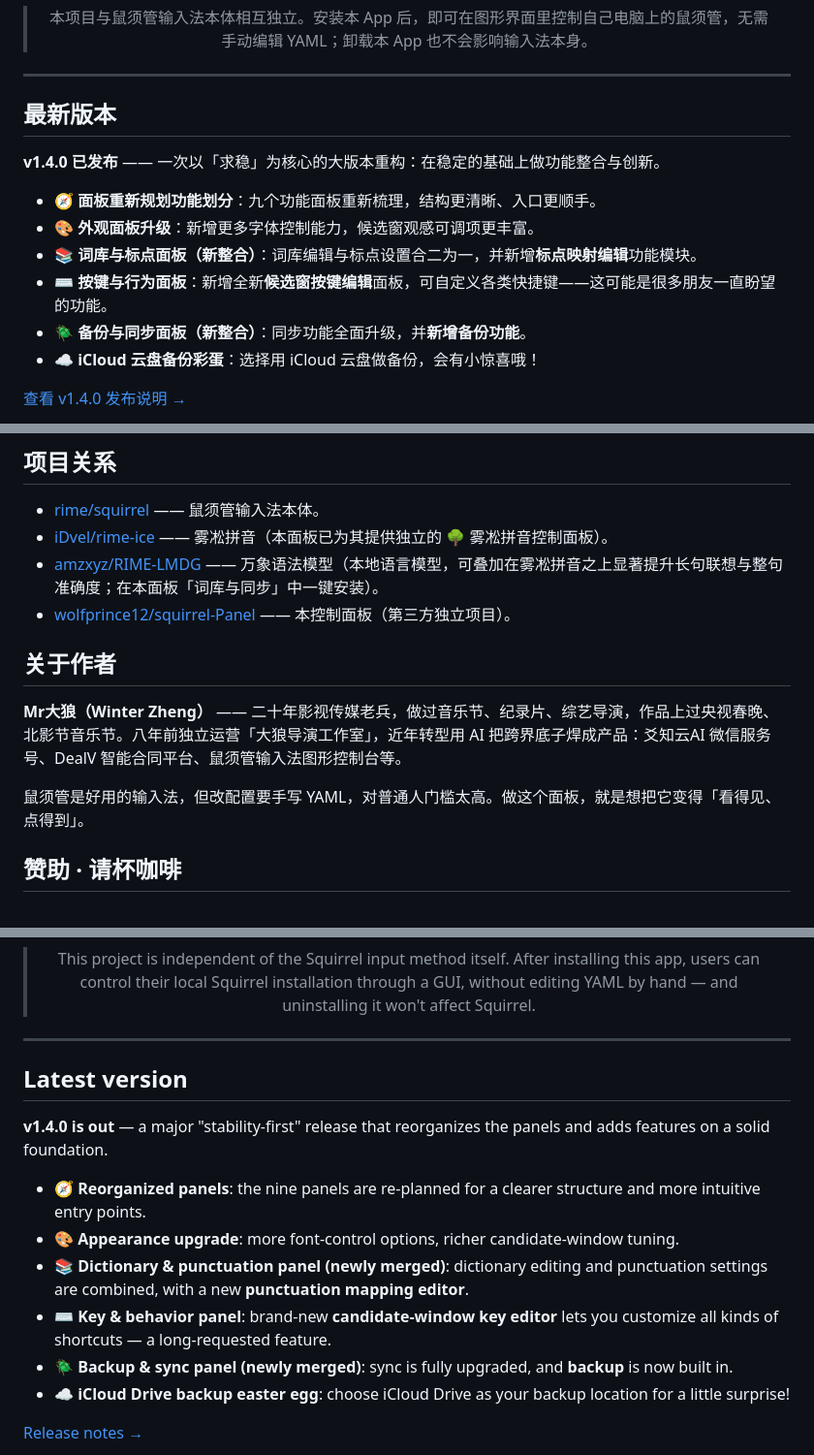
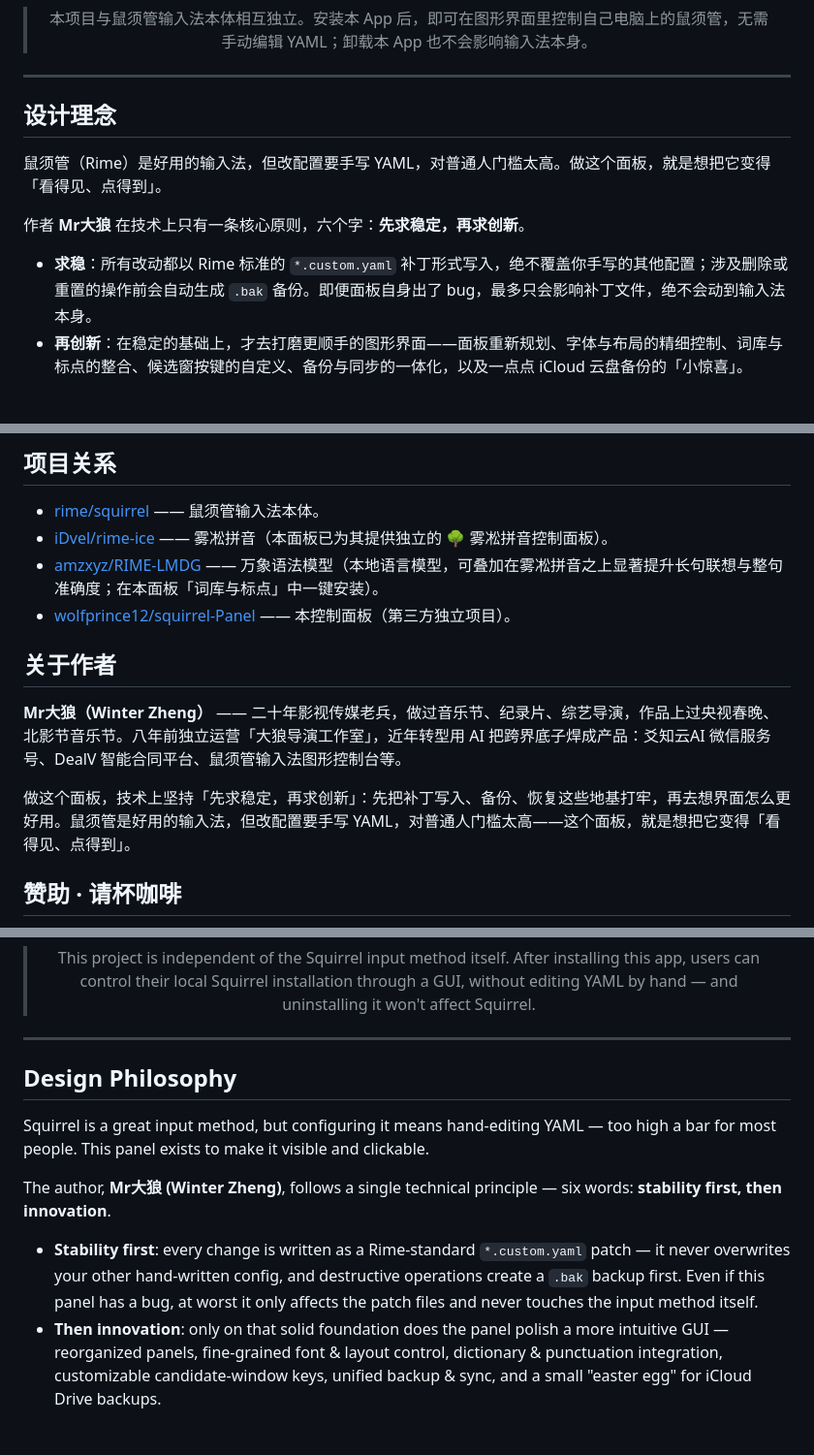
Before and after one commit to wolfprince12/squirrel-Panel, a Markdown page: README.md, 3 parts joined by grey strips. Shown at 97% size. Rendered like a GitHub page.

```diff
--- a/README.md
+++ b/README.md
@@ -12,16 +12,12 @@
 
 </div>
 
-## 最新版本
+## 设计理念
 
-**v1.4.0 已发布** —— 一次以「求稳」为核心的大版本重构：在稳定的基础上做功能整合与创新。
+鼠须管（Rime）是好用的输入法，但改配置要手写 YAML，对普通人门槛太高。做这个面板，就是想把它变得「看得见、点得到」。
 
-- **🧭 面板重新规划功能划分**：九个功能面板重新梳理，结构更清晰、入口更顺手。
-- **🎨 外观面板升级**：新增更多字体控制能力，候选窗观感可调项更丰富。
-- **📚 词库与标点面板（新整合）**：词库编辑与标点设置合二为一，并新增**标点映射编辑**功能模块。
-- **⌨️ 按键与行为面板**：新增全新**候选窗按键编辑**面板，可自定义各类快捷键——这可能是很多朋友一直盼望的功能。
-- **🪲 备份与同步面板（新整合）**：同步功能全面升级，并**新增备份功能**。
-- **☁️ iCloud 云盘备份彩蛋**：选择用 iCloud 云盘做备份，会有小惊喜哦！
+作者 **Mr大狼** 在技术上只有一条核心原则，六个字：**先求稳定，再求创新**。
 
-[查看 v1.4.0 发布说明 →](https://github.com/wolfprince12/squirrel-Panel/releases/tag/v1.4.0)
+- **求稳**：所有改动都以 Rime 标准的 `*.custom.yaml` 补丁形式写入，绝不覆盖你手写的其他配置；涉及删除或重置的操作前会自动生成 `.bak` 备份。即便面板自身出了 bug，最多只会影响补丁文件，绝不会动到输入法本身。
+- **再创新**：在稳定的基础上，才去打磨更顺手的图形界面——面板重新规划、字体与布局的精细控制、词库与标点的整合、候选窗按键的自定义、备份与同步的一体化，以及一点点 iCloud 云盘备份的「小惊喜」。
 
@@ -177,15 +145,14 @@ make release SWIFT_BUILD="swift build --disable-sandbox"
 
 - [rime/squirrel](https://github.com/rime/squirrel) —— 鼠须管输入法本体。
 - [iDvel/rime-ice](https://github.com/iDvel/rime-ice) —— 雾凇拼音（本面板已为其提供独立的 🌳 雾凇拼音控制面板）。
-- [amzxyz/RIME-LMDG](https://github.com/amzxyz/RIME-LMDG) —— 万象语法模型（本地语言模型，可叠加在雾凇拼音之上显著提升长句联想与整句准确度；在本面板「词库与同步」中一键安装）。
+- [amzxyz/RIME-LMDG](https://github.com/amzxyz/RIME-LMDG) —— 万象语法模型（本地语言模型，可叠加在雾凇拼音之上显著提升长句联想与整句准确度；在本面板「词库与标点」中一键安装）。
 - [wolfprince12/squirrel-Panel](https://github.com/wolfprince12/squirrel-Panel) —— 本控制面板（第三方独立项目）。
 
 ## 关于作者
 
 **Mr大狼（Winter Zheng）** —— 二十年影视传媒老兵，做过音乐节、纪录片、综艺导演，作品上过央视春晚、北影节音乐节。八年前独立运营「大狼导演工作室」，近年转型用 AI 把跨界底子焊成产品：爻知云AI 微信服务号、DealV 智能合同平台、鼠须管输入法图形控制台等。
 
-鼠须管是好用的输入法，但改配置要手写 YAML，对普通人门槛太高。做这个面板，就是想把它变得「看得见、点得到」。
-
+做这个面板，技术上坚持「先求稳定，再求创新」：先把补丁写入、备份、恢复这些地基打牢，再去想界面怎么更好用。鼠须管是好用的输入法，但改配置要手写 YAML，对普通人门槛太高——这个面板，就是想把它变得「看得见、点得到」。
 
 ## 赞助 · 请杯咖啡
 
@@ -217,16 +184,12 @@ make release SWIFT_BUILD="swift build --disable-sandbox"
 
 </div>
 
-## Latest version
+## Design Philosophy
 
-**v1.4.0 is out** — a major "stability-first" release that reorganizes the panels and adds features on a solid foundation.
+Squirrel is a great input method, but configuring it means hand-editing YAML — too high a bar for most people. This panel exists to make it visible and clickable.
 
-- **🧭 Reorganized panels**: the nine panels are re-planned for a clearer structure and more intuitive entry points.
-- **🎨 Appearance upgrade**: more font-control options, richer candidate-window tuning.
-- **📚 Dictionary & punctuation panel (newly merged)**: dictionary editing and punctuation settings are combined, with a new **punctuation mapping editor**.
-- **⌨️ Key & behavior panel**: brand-new **candidate-window key editor** lets you customize all kinds of shortcuts — a long-requested feature.
-- **🪲 Backup & sync panel (newly merged)**: sync is fully upgraded, and **backup** is now built in.
-- **☁️ iCloud Drive backup easter egg**: choose iCloud Drive as your backup location for a little surprise!
+The author, **Mr大狼 (Winter Zheng)**, follows a single technical principle — six words: **stability first, then innovation**.
 
-[Release notes →](https://github.com/wolfprince12/squirrel-Panel/releases/tag/v1.4.0)
+- **Stability first**: every change is written as a Rime-standard `*.custom.yaml` patch — it never overwrites your other hand-written config, and destructive operations create a `.bak` backup first. Even if this panel has a bug, at worst it only affects the patch files and never touches the input method itself.
+- **Then innovation**: only on that solid foundation does the panel polish a more intuitive GUI — reorganized panels, fine-grained font & layout control, dictionary & punctuation integration, customizable candidate-window keys, unified backup & sync, and a small "easter egg" for iCloud Drive backups.
 
```
Also changed, not shown: other parts of README.md (+23 -80 lines), docs/rime-ice-panel.png (renamed from docs/assets/rime-ice-panel.png), docs/v1.3.2-dictionary-editor.png (renamed from docs/assets/v1.3.2-dictionary-editor.png), docs/v1.3.2-dictionary-sync.png (renamed from docs/assets/v1.3.2-dictionary-sync.png), docs/v1.3.2-maintenance.png (renamed from docs/assets/v1.3.2-maintenance.png).
